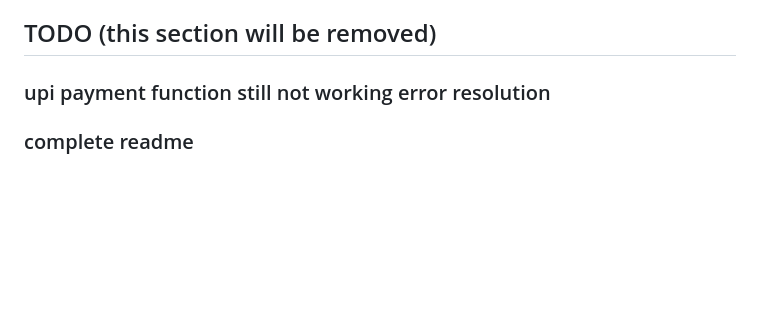
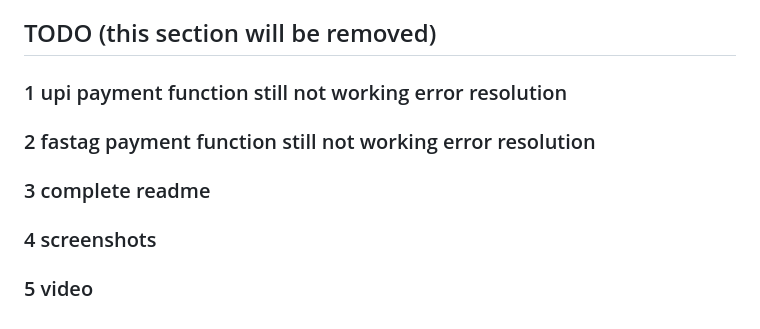
Before and after one commit to ak-junior3339/ParkX-Next-Generation-Smart-Parking-v2, a Markdown page: README.md, the part around the change. Drawn GitHub-style; blank space fills up the shorter version.

Commit message:
Adding todo

```diff
--- a/README.md
+++ b/README.md
@@ -215,5 +215,8 @@ This project is licensed under the MIT License
 
 ## TODO (this section will be removed)
 
-### upi payment function still not working error resolution
-### complete readme
+### 1 upi payment function still not working error resolution
+### 2 fastag payment function still not working error resolution
+### 3 complete readme
+### 4 screenshots
+### 5 video
```
